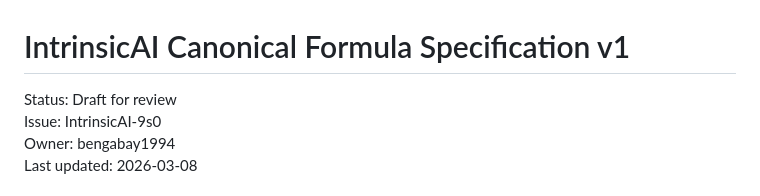
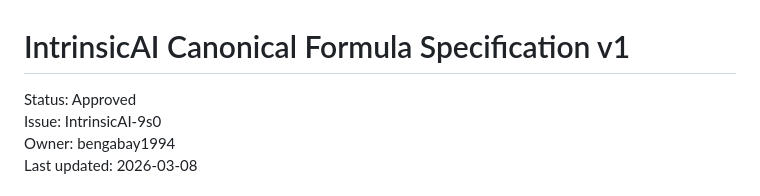
Before and after one commit to bengabay1994/IntrinsicAI, a Markdown page: docs/specs/rule1-formula-spec-v1.md, the part around the change. Rendered like a GitHub page.

```diff
--- a/docs/specs/rule1-formula-spec-v1.md
+++ b/docs/specs/rule1-formula-spec-v1.md
@@ -1,6 +1,6 @@
 # IntrinsicAI Canonical Formula Specification v1
 
-Status: Draft for review
+Status: Approved
 Issue: IntrinsicAI-9s0
 Owner: bengabay1994
 Last updated: 2026-03-08
```
Also changed, not shown: docs/specs/investment-confidence-model-v1.md (+1 -1 lines).
